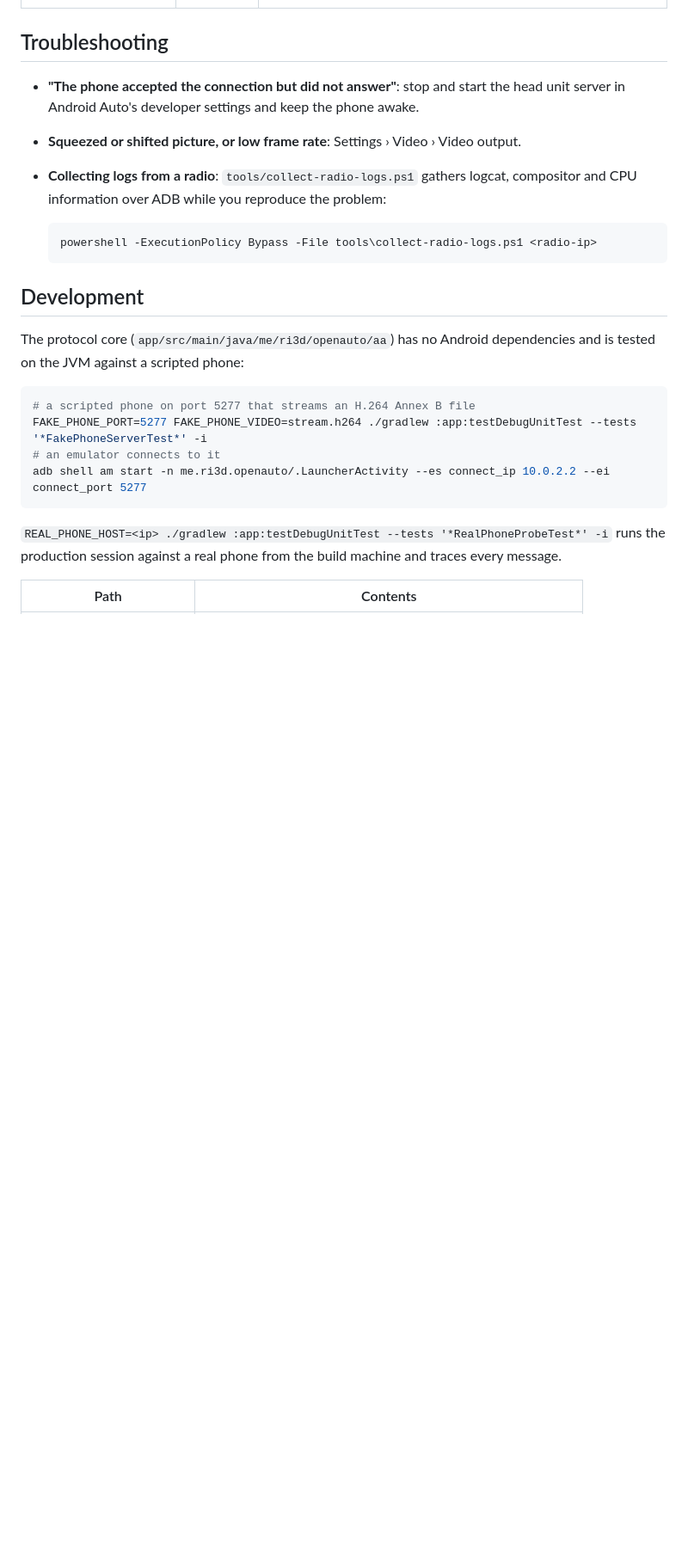
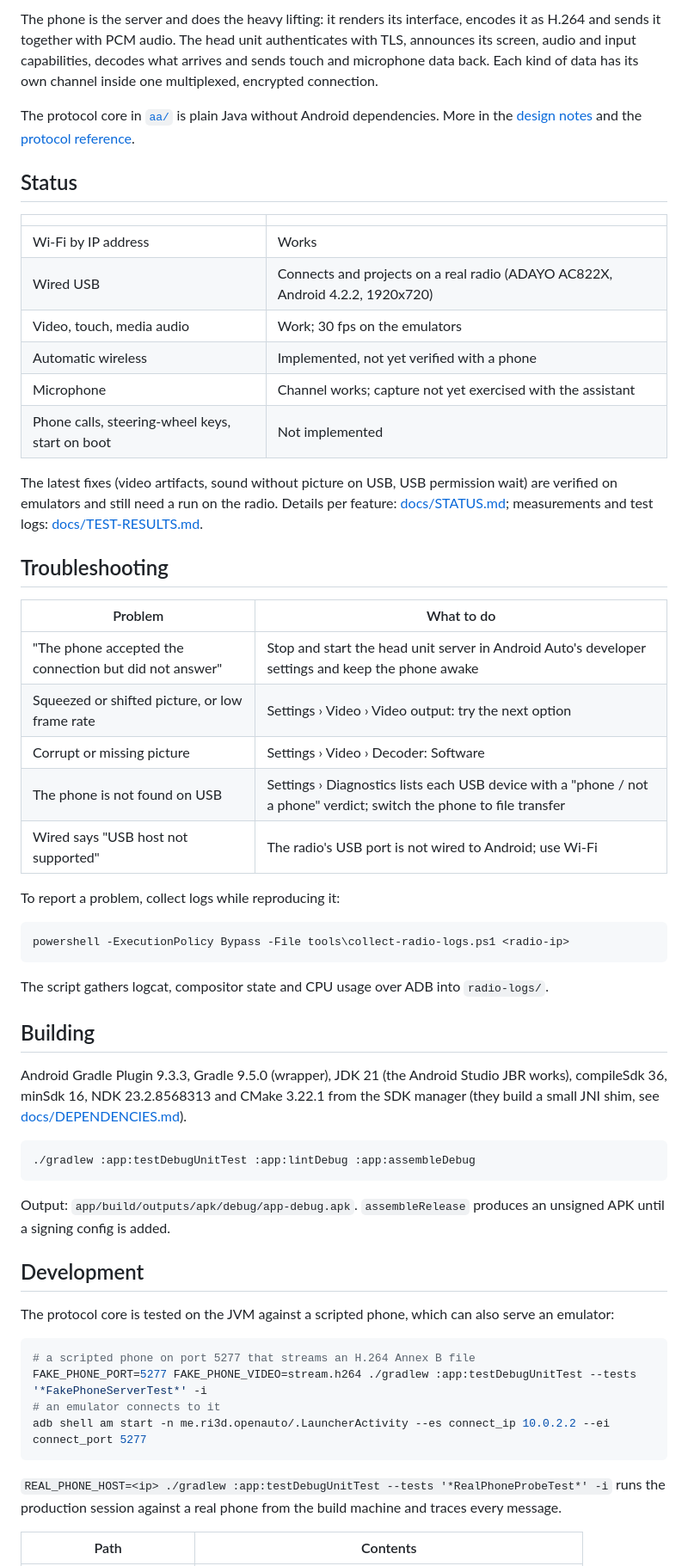
Before and after one commit to JanRi3D/OpenAuto, a Markdown page: README.md, the part around one of its changes. Shown at 86% size. Drawn GitHub-style; blank space fills up the shorter version.

````diff
--- a/README.md
+++ b/README.md
@@ -117,19 +145,61 @@ Head units differ, so three Video settings are there to adapt:
+The phone is the server and does the heavy lifting: it renders its interface, encodes it as H.264
+and sends it together with PCM audio. The head unit authenticates with TLS, announces its screen,
+audio and input capabilities, decodes what arrives and sends touch and microphone data back. Each
+kind of data has its own channel inside one multiplexed, encrypted connection.
+
+The protocol core in [`aa/`](app/src/main/java/me/ri3d/openauto/aa) is plain Java without Android
+dependencies. More in the [design notes](docs/DESIGN.md) and the
+[protocol reference](docs/protocol-reference.md).
+
+## Status
+
+| | |
+|---|---|
+| Wi-Fi by IP address | Works |
+| Wired USB | Connects and projects on a real radio (ADAYO AC822X, Android 4.2.2, 1920x720) |
+| Video, touch, media audio | Work; 30 fps on the emulators |
+| Automatic wireless | Implemented, not yet verified with a phone |
+| Microphone | Channel works; capture not yet exercised with the assistant |
+| Phone calls, steering-wheel keys, start on boot | Not implemented |
+
+The latest fixes (video artifacts, sound without picture on USB, USB permission wait) are verified
+on emulators and still need a run on the radio. Details per feature: [docs/STATUS.md](docs/STATUS.md);
+measurements and test logs: [docs/TEST-RESULTS.md](docs/TEST-RESULTS.md).
+
 ## Troubleshooting
 
-- **"The phone accepted the connection but did not answer"**: stop and start the head unit server
-  in Android Auto's developer settings and keep the phone awake.
-- **Squeezed or shifted picture, or low frame rate**: Settings › Video › Video output.
-- **Collecting logs from a radio**: `tools/collect-radio-logs.ps1` gathers logcat, compositor and
-  CPU information over ADB while you reproduce the problem:
+| Problem | What to do |
+|---|---|
+| "The phone accepted the connection but did not answer" | Stop and start the head unit server in Android Auto's developer settings and keep the phone awake |
+| Squeezed or shifted picture, or low frame rate | Settings › Video › Video output: try the next option |
+| Corrupt or missing picture | Settings › Video › Decoder: Software |
+| The phone is not found on USB | Settings › Diagnostics lists each USB device with a "phone / not a phone" verdict; switch the phone to file transfer |
+| Wired says "USB host not supported" | The radio's USB port is not wired to Android; use Wi-Fi |
 
-  ```bash
-  powershell -ExecutionPolicy Bypass -File tools\collect-radio-logs.ps1 <radio-ip>
-  ```
+To report a problem, collect logs while reproducing it:
+
+```bash
+powershell -ExecutionPolicy Bypass -File tools\collect-radio-logs.ps1 <radio-ip>
+```
+
+The script gathers logcat, compositor state and CPU usage over ADB into `radio-logs/`.
+
+## Building
+
+Android Gradle Plugin 9.3.3, Gradle 9.5.0 (wrapper), JDK 21 (the Android Studio JBR works), compileSdk
+36, minSdk 16, NDK 23.2.8568313 and CMake 3.22.1 from the SDK manager (they build a small JNI shim,
+see [docs/DEPENDENCIES.md](docs/DEPENDENCIES.md)).
+
+```bash
+./gradlew :app:testDebugUnitTest :app:lintDebug :app:assembleDebug
+```
+
+Output: `app/build/outputs/apk/debug/app-debug.apk`. `assembleRelease` produces an unsigned APK until
+a signing config is added.
 
 ## Development
 
-The protocol core (`app/src/main/java/me/ri3d/openauto/aa`) has no Android dependencies and is
-tested on the JVM against a scripted phone:
+The protocol core is tested on the JVM against a scripted phone, which can also serve an emulator:
 
 ```bash
 # a scripted phone on port 5277 that streams an H.264 Annex B file
````
Also changed, not shown: other parts of README.md (+81 -53 lines), docs/images/diagnostics.png (added), docs/images/settings.png.
